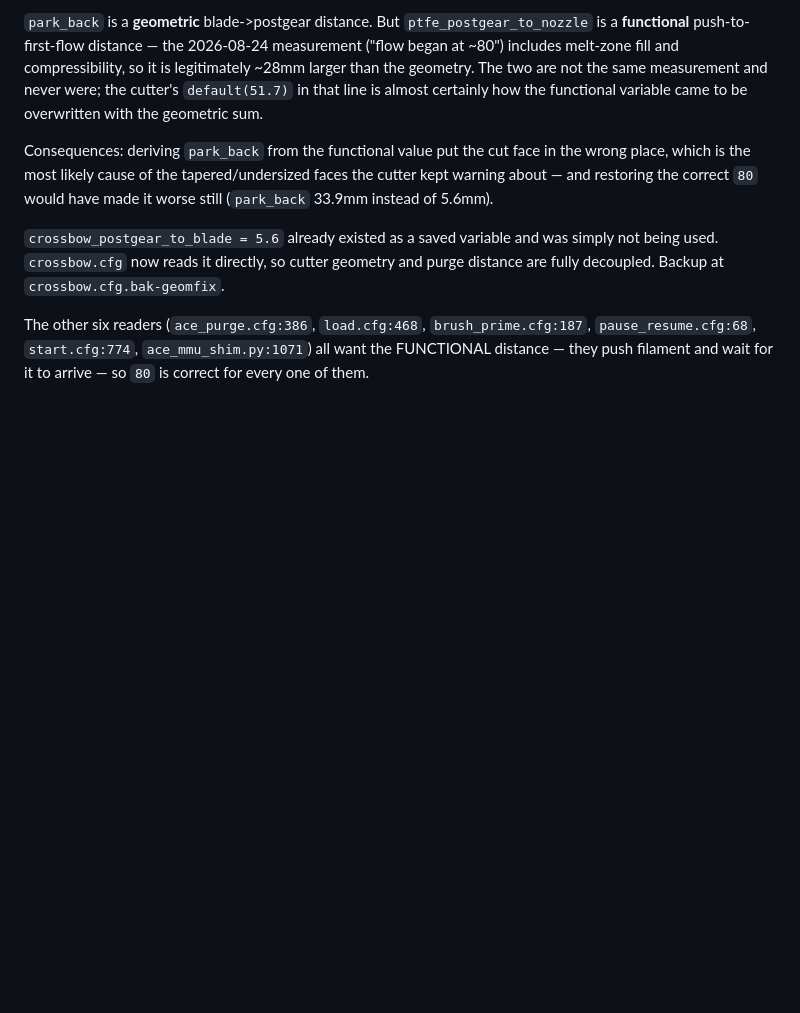
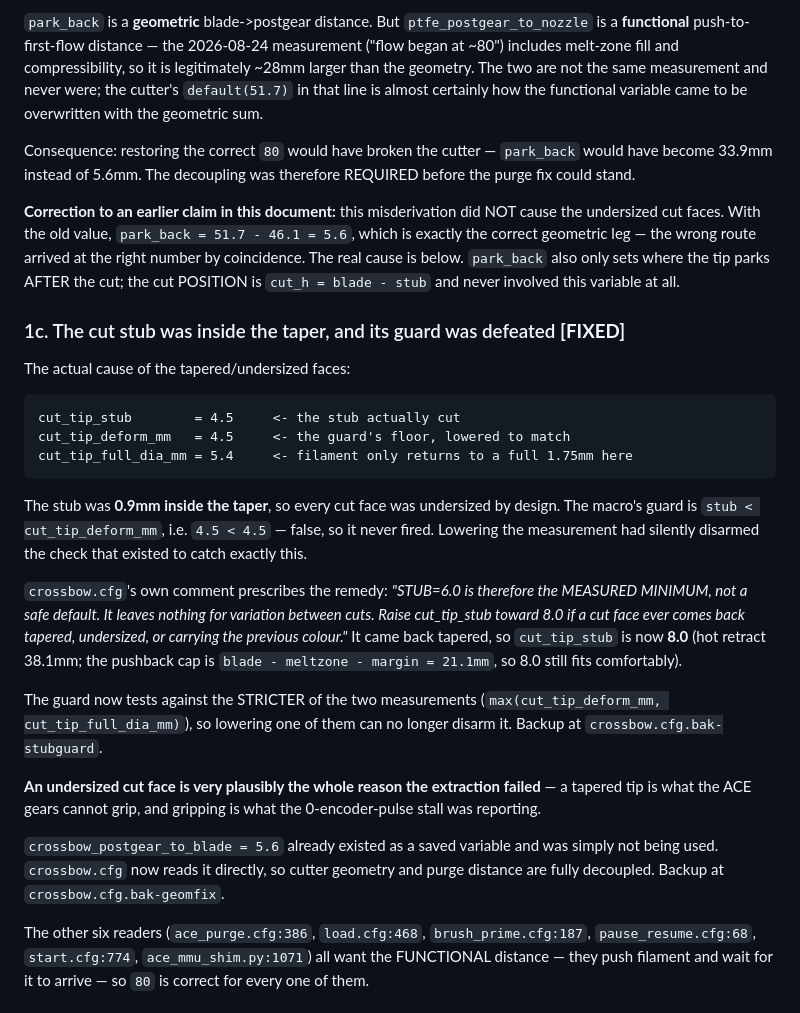
Before and after one commit to Simon-CR/ace2-pro-firmware-research, a Markdown page: MACHINE_STATE.md, the part around the change. Rendered like a GitHub page; blank space fills up the shorter version.

Commit message:
Find the real cause of the undersized cut face; correct an earlier wrong claim
cut_tip_stub was 4.5 while cut_tip_full_dia_mm is 5.4, so every cut face was 0.9mm inside the
taper by design. The guard that exists to catch this, stub < cut_tip_deform_mm, was disarmed
because cut_tip_deform_mm had also been lowered to 4.5 - the comparison was 4.5 < 4.5.

crossbow.cfg's own comment prescribes the remedy for a face that comes back tapered: raise
cut_tip_stub toward 8.0. Done. The guard now tests the stricter of the two measurements so
lowering one can no longer disarm it.

Corrects an earlier claim in MACHINE_STATE.md: the geometric/functional variable mix-up did
NOT cause the undersized faces. park_back computed to 5.6 both before and after - the wrong
derivation reached the right number by coincidence - and park_back only sets where the tip
parks after the cut, not where the cut happens. That mix-up did cause the purge shortfall,
and decoupling it was still required before the purge fix could stand, since restoring 80
would otherwise have made park_back 33.9mm.

An undersized face is a strong candidate for the extraction failure itself: a tapered tip is
what the ACE gears cannot grip, which is what the 0-pulse stall was reporting.

Co-Authored-By: Claude Opus 5 (1M context) <noreply@anthropic.com>

````diff
--- a/MACHINE_STATE.md
+++ b/MACHINE_STATE.md
@@ -89,9 +89,42 @@ includes melt-zone fill and compressibility, so it is legitimately ~28mm larger
 The two are not the same measurement and never were; the cutter's `default(51.7)` in that line is
 almost certainly how the functional variable came to be overwritten with the geometric sum.
 
-Consequences: deriving `park_back` from the functional value put the cut face in the wrong place,
-which is the most likely cause of the tapered/undersized faces the cutter kept warning about — and
-restoring the correct `80` would have made it worse still (`park_back` 33.9mm instead of 5.6mm).
+Consequence: restoring the correct `80` would have broken the cutter — `park_back` would have
+become 33.9mm instead of 5.6mm. The decoupling was therefore REQUIRED before the purge fix could
+stand.
+
+**Correction to an earlier claim in this document:** this misderivation did NOT cause the
+undersized cut faces. With the old value, `park_back = 51.7 - 46.1 = 5.6`, which is exactly the
+correct geometric leg — the wrong route arrived at the right number by coincidence. The real cause
+is below. `park_back` also only sets where the tip parks AFTER the cut; the cut POSITION is
+`cut_h = blade - stub` and never involved this variable at all.
+
+### 1c. The cut stub was inside the taper, and its guard was defeated  **[FIXED]**
+
+The actual cause of the tapered/undersized faces:
+
+```
+cut_tip_stub        = 4.5     <- the stub actually cut
+cut_tip_deform_mm   = 4.5     <- the guard's floor, lowered to match
+cut_tip_full_dia_mm = 5.4     <- filament only returns to a full 1.75mm here
+```
+
+The stub was **0.9mm inside the taper**, so every cut face was undersized by design. The macro's
+guard is `stub < cut_tip_deform_mm`, i.e. `4.5 < 4.5` — false, so it never fired. Lowering the
+measurement had silently disarmed the check that existed to catch exactly this.
+
+`crossbow.cfg`'s own comment prescribes the remedy: *"STUB=6.0 is therefore the MEASURED MINIMUM,
+not a safe default. It leaves nothing for variation between cuts. Raise cut_tip_stub toward 8.0 if
+a cut face ever comes back tapered, undersized, or carrying the previous colour."* It came back
+tapered, so `cut_tip_stub` is now **8.0** (hot retract 38.1mm; the pushback cap is
+`blade - meltzone - margin = 21.1mm`, so 8.0 still fits comfortably).
+
+The guard now tests against the STRICTER of the two measurements
+(`max(cut_tip_deform_mm, cut_tip_full_dia_mm)`), so lowering one of them can no longer disarm it.
+Backup at `crossbow.cfg.bak-stubguard`.
+
+**An undersized cut face is very plausibly the whole reason the extraction failed** — a tapered tip
+is what the ACE gears cannot grip, and gripping is what the 0-encoder-pulse stall was reporting.
 
 `crossbow_postgear_to_blade = 5.6` already existed as a saved variable and was simply not being
 used. `crossbow.cfg` now reads it directly, so cutter geometry and purge distance are fully
````
